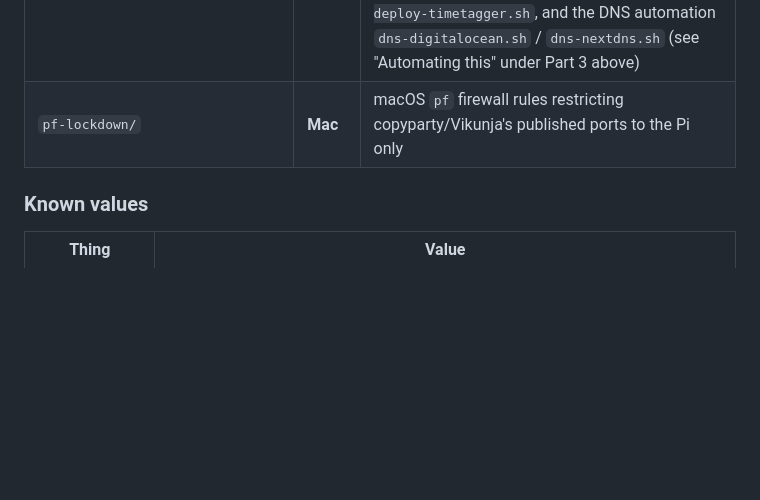
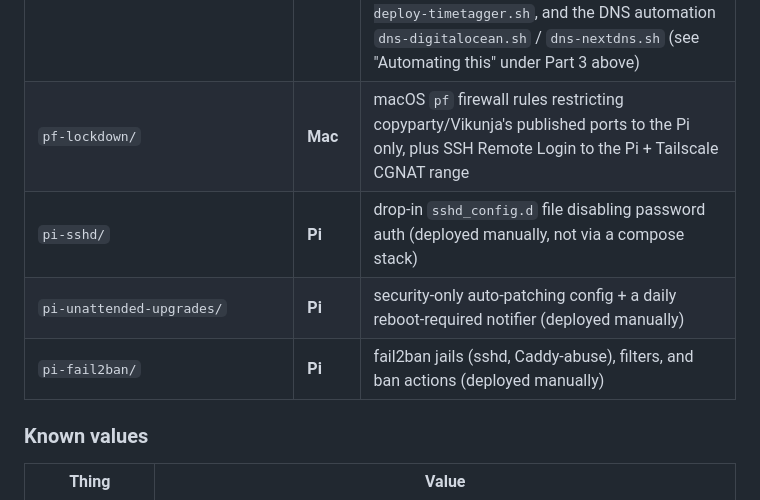
Before and after one commit to mathewcsims/self-hosted, a Markdown page: SETUP.md, the part around one of its changes. Rendered like a GitHub page; blank space fills up the shorter version.

```diff
--- a/SETUP.md
+++ b/SETUP.md
@@ -122,7 +122,10 @@ below says which.
 | `timetagger/oauth2-proxy/authenticated-emails.txt` | **Mac** | **gitignored** — the one-address login allowlist, written at deploy time by `pass-deploy-timetagger.sh` |
 | `autostart/` | **Mac** | launchd auto-start (all podman containers, every app) |
 | `scripts/` | — | deploy tooling that fetches secrets from Proton Pass at deploy time, including `pass-create-kopia-secrets.sh`, `pass-import-b2-credentials.sh`, `pass-import-nas-credentials.sh`, `pass-deploy-kopia-server.sh`, `pass-create-timetagger-secrets.sh`, `pass-deploy-timetagger.sh`, and the DNS automation `dns-digitalocean.sh` / `dns-nextdns.sh` (see "Automating this" under Part 3 above) |
-| `pf-lockdown/` | **Mac** | macOS `pf` firewall rules restricting copyparty/Vikunja's published ports to the Pi only |
+| `pf-lockdown/` | **Mac** | macOS `pf` firewall rules restricting copyparty/Vikunja's published ports to the Pi only, plus SSH Remote Login to the Pi + Tailscale CGNAT range |
+| `pi-sshd/` | **Pi** | drop-in `sshd_config.d` file disabling password auth (deployed manually, not via a compose stack) |
+| `pi-unattended-upgrades/` | **Pi** | security-only auto-patching config + a daily reboot-required notifier (deployed manually) |
+| `pi-fail2ban/` | **Pi** | fail2ban jails (sshd, Caddy-abuse), filters, and ban actions (deployed manually) |
 
 ### Known values
 
```
Also changed, not shown: other parts of SETUP.md (+82 -0 lines).
